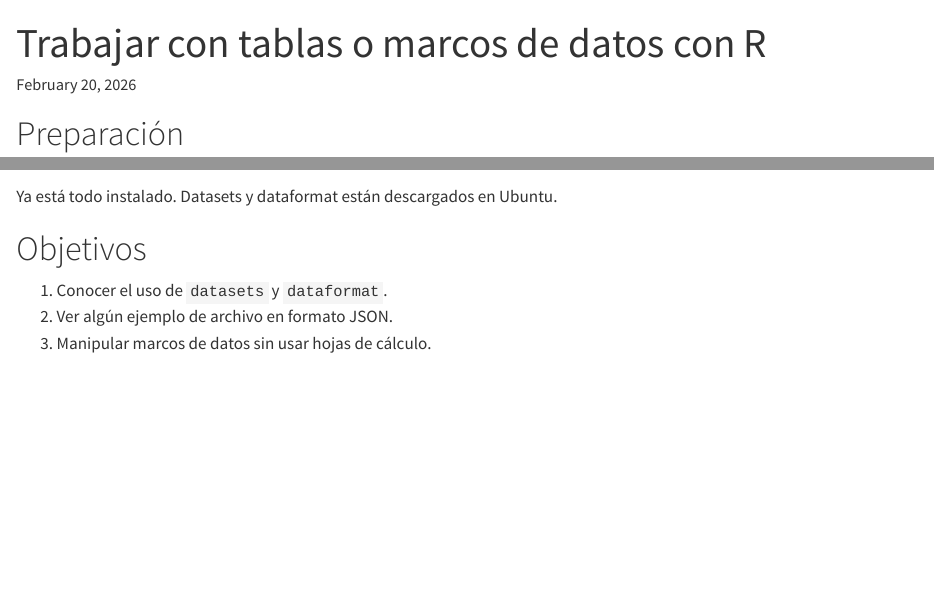
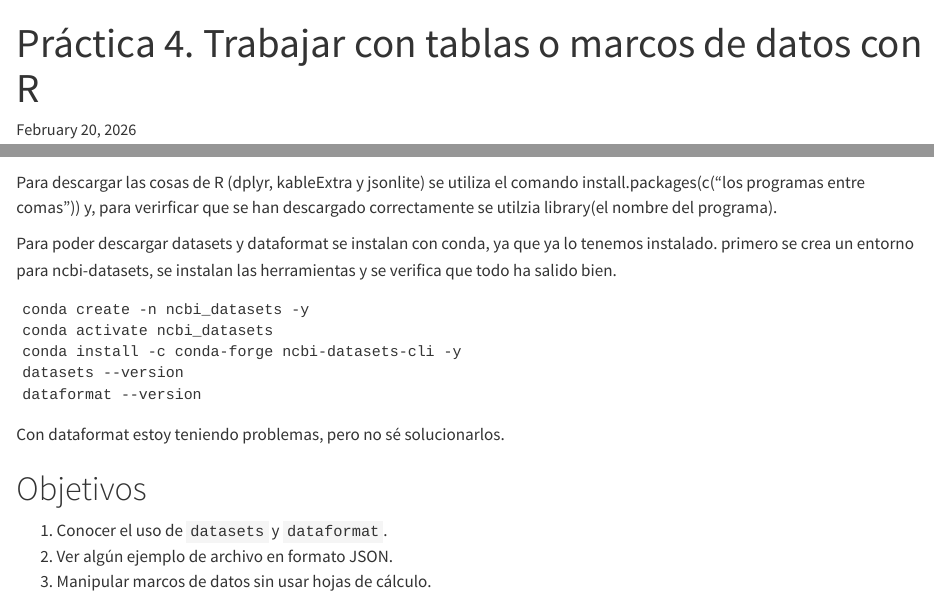
Before and after one commit to CandelaLomas/bioinfo, a Quarto document (results/2026-02-17/guión práctica 4.qmd): the page in a window 1100 px wide, from its top, and a second part further down, joined at a grey line. Rendered offline with R 4.5, knitr and Pandoc in place of Quarto, with nearby package versions; some code elsewhere in the file could not run offline; a font, style sheet, LaTeX package, included part or bibliography that could not be used is replaced or left out; long lines of code are wrapped.

Commit message:
Añado los archivos de la práctica 4

````diff
--- a/results/2026-02-17/guión práctica 4.qmd
+++ b/results/2026-02-17/guión práctica 4.qmd
@@ -1,5 +1,5 @@
 ---
-title: "Trabajar con tablas o marcos de datos con R"
+title: "Práctica 4. Trabajar con tablas o marcos de datos con R"
 lang: es
 date: today
 execute:
@@ -26,8 +26,24 @@
 [@OLeary2024], que pueden descargarse en [este
 enlace](https://www.ncbi.nlm.nih.gov/datasets/docs/v2/command-line-tools/download-and-install/).
 
-Ya está todo instalado. Datasets y dataformat están descargados en
-Ubuntu.
+Para descargar las cosas de R (dplyr, kableExtra y jsonlite) se utiliza
+el comando install.packages(c("los programas entre comas")) y, para
+verirficar que se han descargado correctamente se utilzia library(el
+nombre del programa).
+
+Para poder descargar datasets y dataformat se instalan con conda, ya que
+ya lo tenemos instalado. primero se crea un entorno para ncbi-datasets,
+se instalan las herramientas y se verifica que todo ha salido bien.
+
+```
+conda create -n ncbi_datasets -y
+conda activate ncbi_datasets
+conda install -c conda-forge ncbi-datasets-cli -y
+datasets --version
+dataformat --version
+```
+
+Con dataformat estoy teniendo problemas, pero no sé solucionarlos.
 
 # Objetivos
 
````
